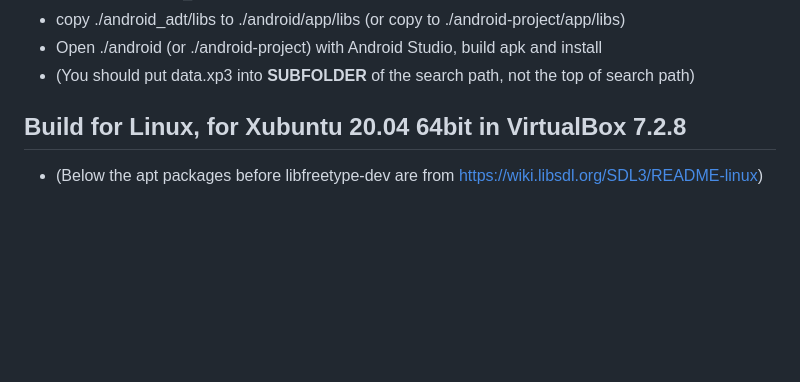
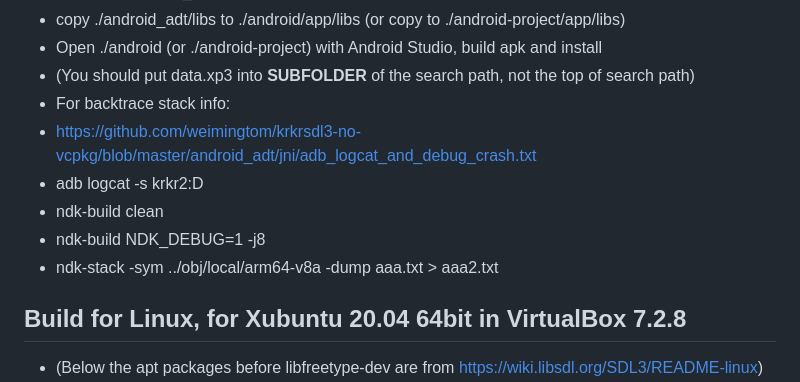
Before and after one commit to weimingtom/krkrsdl3-no-vcpkg, a Markdown page: README.md, the part around the change. Drawn GitHub-style; blank space fills up the shorter version.

```diff
--- a/README.md
+++ b/README.md
@@ -19,6 +19,12 @@
 * copy ./android_adt/libs to ./android/app/libs (or copy to ./android-project/app/libs)
 * Open ./android (or ./android-project) with Android Studio, build apk and install
 * (You should put data.xp3 into **SUBFOLDER** of the search path, not the top of search path)
+* For backtrace stack info:
+* https://github.com/weimingtom/krkrsdl3-no-vcpkg/blob/master/android_adt/jni/adb_logcat_and_debug_crash.txt
+* adb logcat -s krkr2:D
+* ndk-build clean
+* ndk-build NDK_DEBUG=1 -j8
+* ndk-stack -sym ../obj/local/arm64-v8a -dump aaa.txt  > aaa2.txt
 
 ## Build for Linux, for Xubuntu 20.04 64bit in VirtualBox 7.2.8
 * (Below the apt packages before libfreetype-dev are from https://wiki.libsdl.org/SDL3/README-linux)
```
